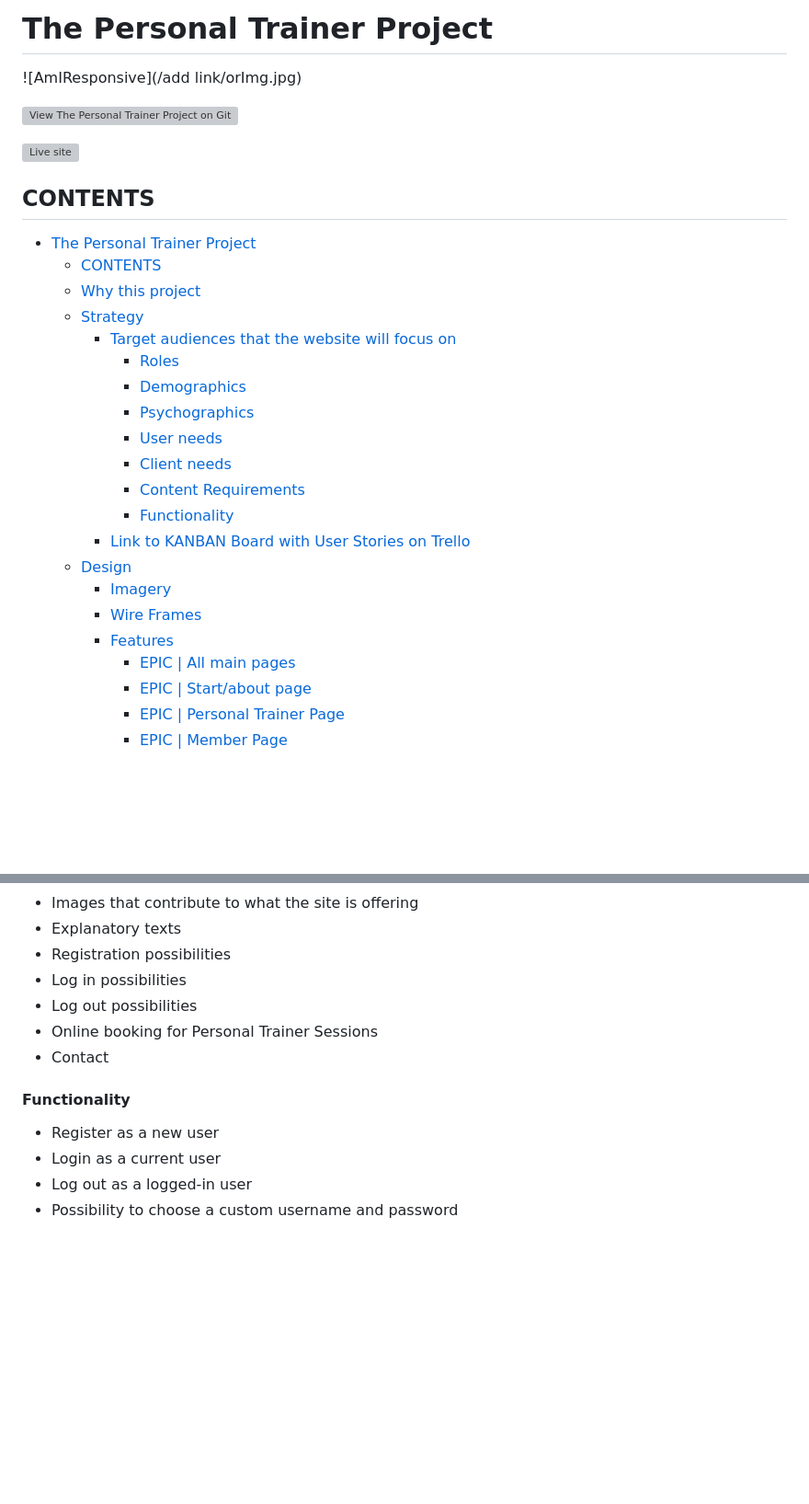
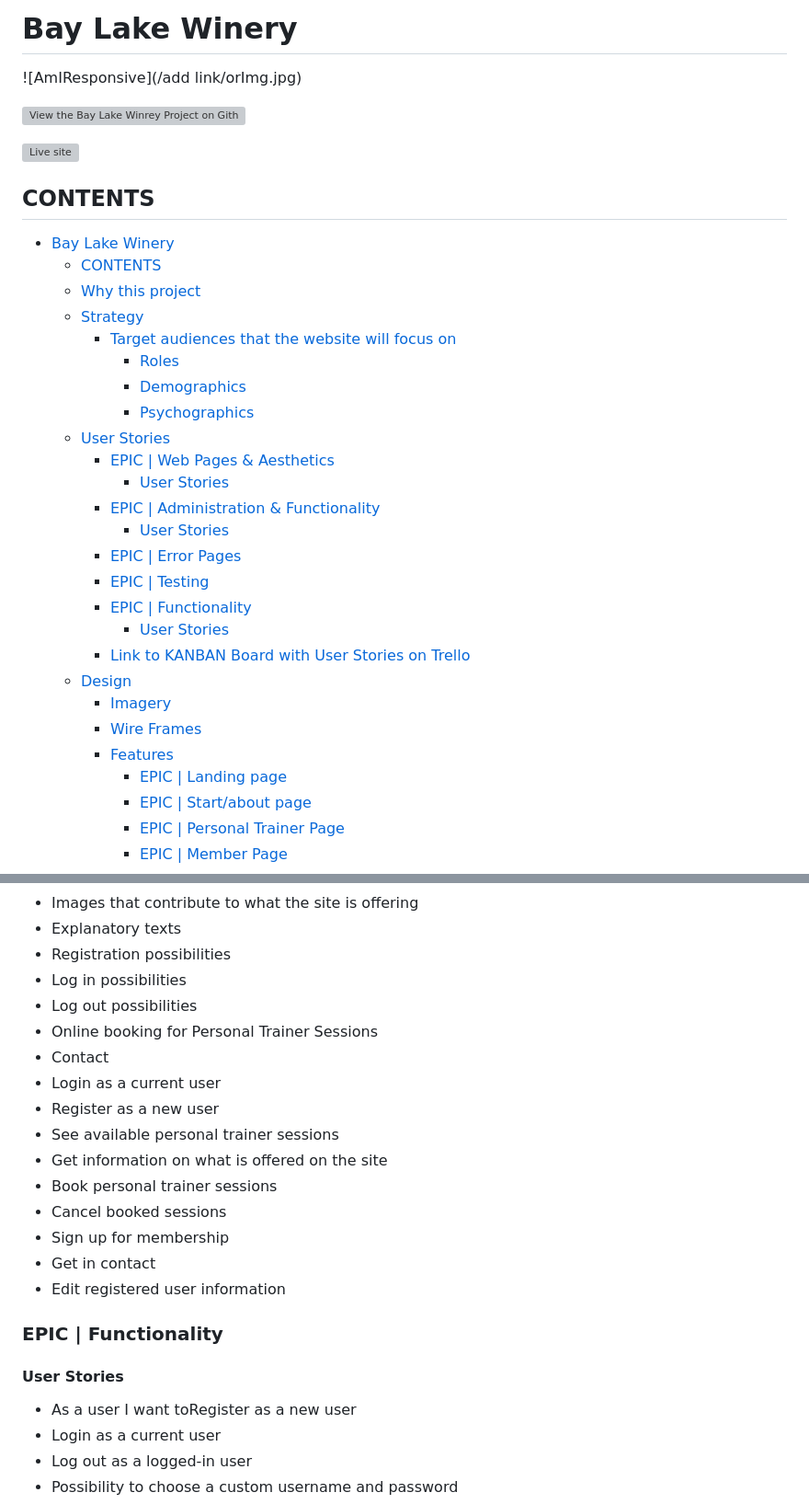
Before and after one commit to helenahagman/bay-lake-winery, a Markdown page: README.md, 2 parts joined by grey strips. Shown: that part at 92% size. Rendered like a GitHub page; blank space fills up the shorter version; grey boxes are pictures that could not be loaded.

```diff
--- a/README.md
+++ b/README.md
@@ -1,6 +1,6 @@
-# The Personal Trainer Project
+# Bay Lake Winery
 
 ![AmIResponsive](/add link/orImg.jpg)
 
-![View The Personal Trainer Project on Github Pages](//github.com/helenahagman/the-personal-trainer-project/tree/main)
+![View the Bay Lake Winrey Project on Github Pages](//github.com/helenahagman/bay-lake-winery)
 
@@ -8,7 +8,7 @@
 
 ## CONTENTS
 
-- [The Personal Trainer Project](#the-personal-trainer-project)
+- [Bay Lake Winery](#bay-lake-winery)
   - [CONTENTS](#contents)
   - [Why this project](#why-this-project)
   - [Strategy](#strategy)
@@ -16,16 +16,21 @@
       - [Roles](#roles)
       - [Demographics](#demographics)
       - [Psychographics](#psychographics)
-      - [User needs](#user-needs)
-      - [Client needs](#client-needs)
-      - [Content Requirements](#content-requirements)
-      - [Functionality](#functionality)
+  - [User Stories](#user-stories)
+    - [EPIC | Web Pages \& Aesthetics](#epic--web-pages--aesthetics)
+      - [User Stories](#user-stories-1)
+    - [EPIC | Administration \& Functionality](#epic--administration--functionality)
+      - [User Stories](#user-stories-2)
+    - [EPIC | Error Pages](#epic--error-pages)
+    - [EPIC | Testing](#epic--testing)
+    - [EPIC | Functionality](#epic--functionality)
+      - [User Stories](#user-stories-3)
     - [Link to KANBAN Board with User Stories on Trello](#link-to-kanban-board-with-user-stories-on-trello)
   - [Design](#design)
     - [Imagery](#imagery)
     - [Wire Frames](#wire-frames)
     - [Features](#features)
-      - [EPIC | All main pages](#epic--all-main-pages)
+      - [EPIC | Landing page](#epic--landing-page)
       - [EPIC | Start/about page](#epic--startabout-page)
       - [EPIC | Personal Trainer Page](#epic--personal-trainer-page)
       - [EPIC | Member Page](#epic--member-page)
@@ -101,10 +145,21 @@ I built this page for my 4th project in the Code Institute course for the Diplom
 - Log out possibilities
 - Online booking for Personal Trainer Sessions
 - Contact
+- Login as a current user
+- Register as a new user
+- See available personal trainer sessions
+- Get information on what is offered on the site
+- Book personal trainer sessions
+- Cancel booked sessions
+- Sign up for membership
+- Get in contact
+- Edit registered user information
 
-#### Functionality
+### EPIC | Functionality
 
-- Register as a new user
+#### User Stories
+
+- As a user I want toRegister as a new user
 - Login as a current user
 - Log out as a logged-in user
 - Possibility to choose a custom username and password
```
Also changed, not shown: other parts of README.md (+50 -11 lines).
